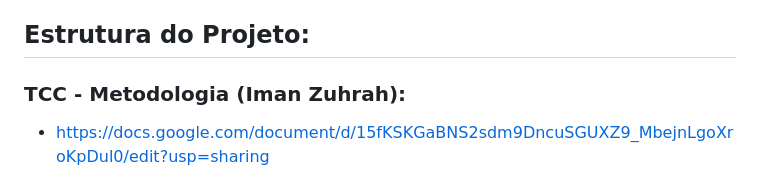
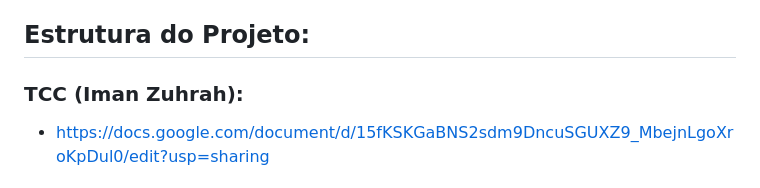
Before and after one commit to eumatch7/eumatch7, a Markdown page: README.md, the part around the change. Rendered like a GitHub page.

Commit message:
Atualizar o README.md

```diff
--- a/README.md
+++ b/README.md
@@ -55,7 +55,7 @@ Para alcançar este objetivo, foram desenvolvidas as seguintes funcionalidades:
 - Teste CRUD: PostMan
 
 ## Estrutura do Projeto:
-### TCC - Metodologia (Iman Zuhrah):
+### TCC (Iman Zuhrah):
 - https://docs.google.com/document/d/15fKSKGaBNS2sdm9DncuSGUXZ9_MbejnLgoXroKpDul0/edit?usp=sharing
 ### Escopo do Projeto:
 - [https://docs.google.com/document/d/1OZlkzZZlPto7FwhkRi93ei8NkyQ9Thcc-gd2ZsLdAXI/edit?usp=sharing](https://docs.google.com/document/d/1OZlkzZZlPto7FwhkRi93ei8NkyQ9Thcc-gd2ZsLdAXI/edit?usp=sharing)
```
